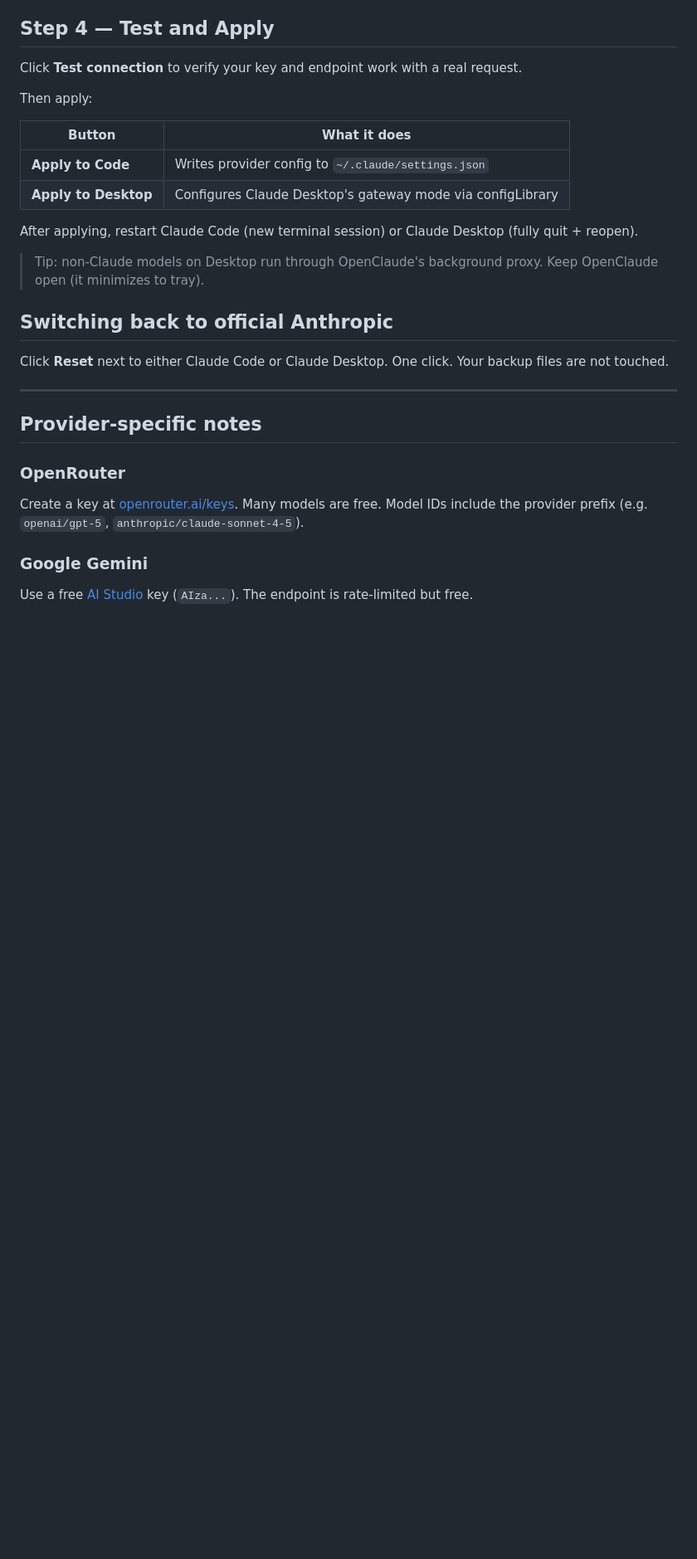
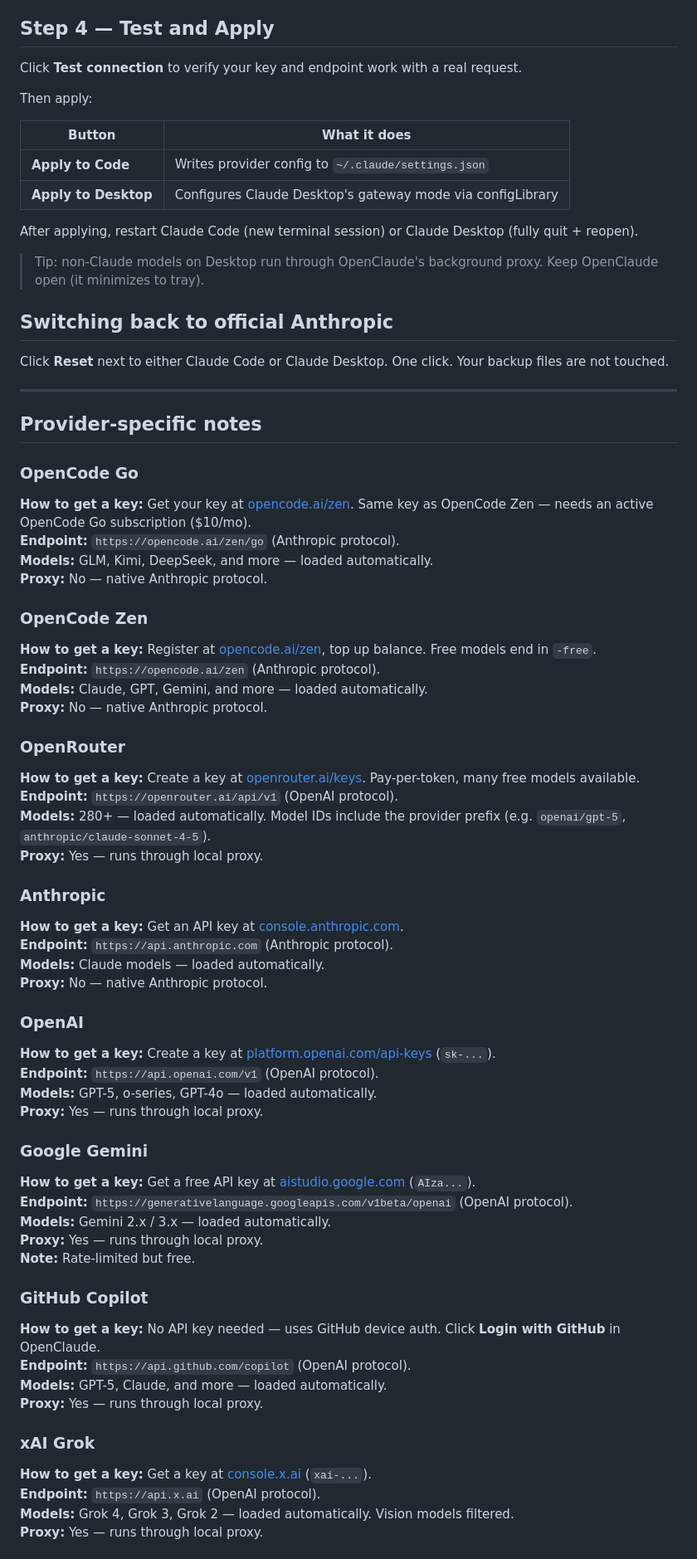
Before and after one commit to Superior-curtis/OpenClaude, a Markdown page: TUTORIAL.md, the part around one of its changes. Shown at 83% size. Rendered like a GitHub page; blank space fills up the shorter version.

```diff
--- a/TUTORIAL.md
+++ b/TUTORIAL.md
@@ -52,8 +52,52 @@ Click **Reset** next to either Claude Code or Claude Desktop. One click. Your ba
 
 ## Provider-specific notes
 
+### OpenCode Go
+**How to get a key:** Get your key at [opencode.ai/zen](https://opencode.ai/zen). Same key as OpenCode Zen — needs an active OpenCode Go subscription ($10/mo).
+**Endpoint:** `https://opencode.ai/zen/go` (Anthropic protocol).
+**Models:** GLM, Kimi, DeepSeek, and more — loaded automatically.
+**Proxy:** No — native Anthropic protocol.
+
+### OpenCode Zen
+**How to get a key:** Register at [opencode.ai/zen](https://opencode.ai/zen), top up balance. Free models end in `-free`.
+**Endpoint:** `https://opencode.ai/zen` (Anthropic protocol).
+**Models:** Claude, GPT, Gemini, and more — loaded automatically.
+**Proxy:** No — native Anthropic protocol.
+
 ### OpenRouter
-Create a key at [openrouter.ai/keys](https://openrouter.ai/keys). Many models are free. Model IDs include the provider prefix (e.g. `openai/gpt-5`, `anthropic/claude-sonnet-4-5`).
+**How to get a key:** Create a key at [openrouter.ai/keys](https://openrouter.ai/keys). Pay-per-token, many free models available.
+**Endpoint:** `https://openrouter.ai/api/v1` (OpenAI protocol).
+**Models:** 280+ — loaded automatically. Model IDs include the provider prefix (e.g. `openai/gpt-5`, `anthropic/claude-sonnet-4-5`).
+**Proxy:** Yes — runs through local proxy.
+
+### Anthropic
+**How to get a key:** Get an API key at [console.anthropic.com](https://console.anthropic.com).
+**Endpoint:** `https://api.anthropic.com` (Anthropic protocol).
+**Models:** Claude models — loaded automatically.
+**Proxy:** No — native Anthropic protocol.
+
+### OpenAI
+**How to get a key:** Create a key at [platform.openai.com/api-keys](https://platform.openai.com/api-keys) (`sk-...`).
+**Endpoint:** `https://api.openai.com/v1` (OpenAI protocol).
+**Models:** GPT-5, o-series, GPT-4o — loaded automatically.
+**Proxy:** Yes — runs through local proxy.
 
 ### Google Gemini
-Use a free [AI Studio](https://aistudio.google.com) key (`AIza...`). The endpoint is rate-limited but free.
+**How to get a key:** Get a free API key at [aistudio.google.com](https://aistudio.google.com) (`AIza...`).
+**Endpoint:** `https://generativelanguage.googleapis.com/v1beta/openai` (OpenAI protocol).
+**Models:** Gemini 2.x / 3.x — loaded automatically.
+**Proxy:** Yes — runs through local proxy.
+**Note:** Rate-limited but free.
+
+### GitHub Copilot
+**How to get a key:** No API key needed — uses GitHub device auth. Click **Login with GitHub** in OpenClaude.
+**Endpoint:** `https://api.github.com/copilot` (OpenAI protocol).
+**Models:** GPT-5, Claude, and more — loaded automatically.
+**Proxy:** Yes — runs through local proxy.
+
+### xAI Grok
+**How to get a key:** Get a key at [console.x.ai](https://console.x.ai) (`xai-...`).
+**Endpoint:** `https://api.x.ai` (OpenAI protocol).
+**Models:** Grok 4, Grok 3, Grok 2 — loaded automatically. Vision models filtered.
+**Proxy:** Yes — runs through local proxy.
+
```
Also changed, not shown: other parts of TUTORIAL.md (+56 -5 lines), README.md (+2 -1 lines).
